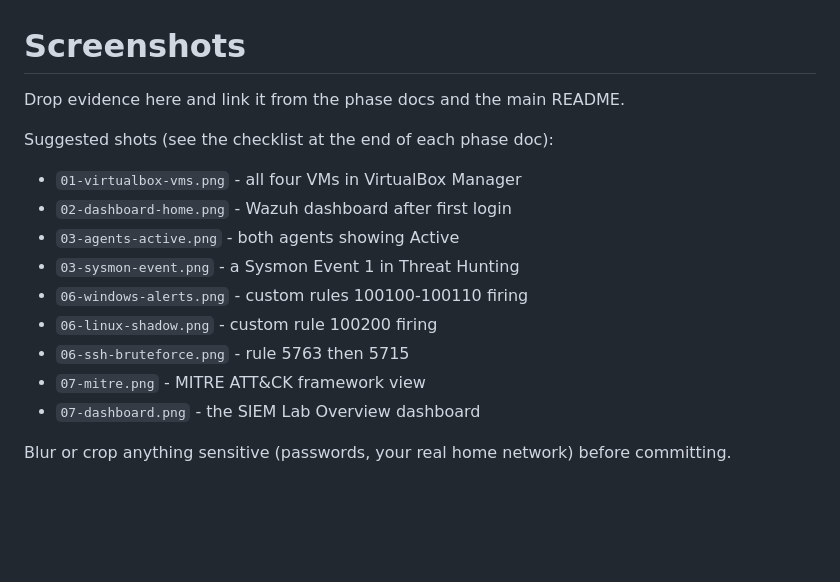
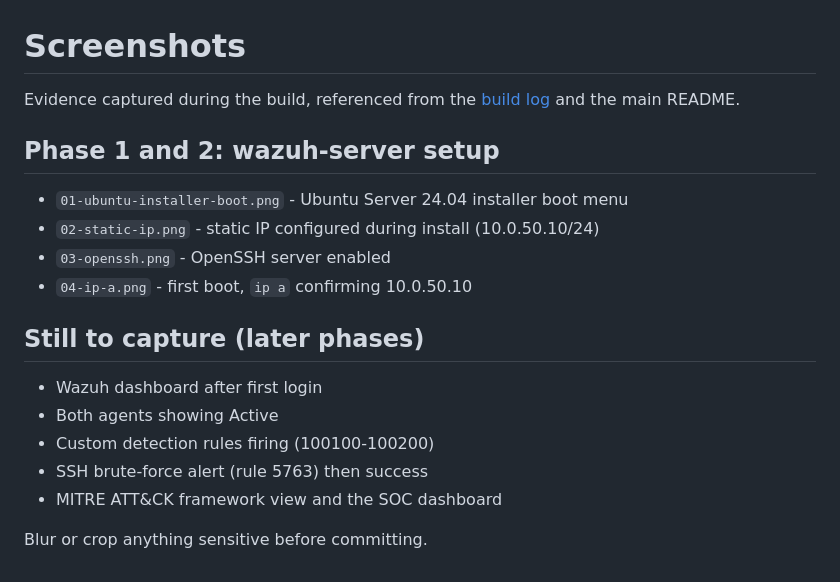
Before and after one commit to jn167/siem-log-analysis-lab, a Markdown page: screenshots/README.md, the part around the change. GitHub-like rendering; blank space fills up the shorter version.

Commit message:
Add Phase 1-2 setup screenshots to build log

```diff
--- a/screenshots/README.md
+++ b/screenshots/README.md
@@ -1,17 +1,20 @@
 # Screenshots
 
-Drop evidence here and link it from the phase docs and the main README.
+Evidence captured during the build, referenced from the [build log](../docs/build-log.md) and the main README.
 
-Suggested shots (see the checklist at the end of each phase doc):
+## Phase 1 and 2: wazuh-server setup
 
-- `01-virtualbox-vms.png` - all four VMs in VirtualBox Manager
-- `02-dashboard-home.png` - Wazuh dashboard after first login
-- `03-agents-active.png` - both agents showing Active
-- `03-sysmon-event.png` - a Sysmon Event 1 in Threat Hunting
-- `06-windows-alerts.png` - custom rules 100100-100110 firing
-- `06-linux-shadow.png` - custom rule 100200 firing
-- `06-ssh-bruteforce.png` - rule 5763 then 5715
-- `07-mitre.png` - MITRE ATT&CK framework view
-- `07-dashboard.png` - the SIEM Lab Overview dashboard
+- `01-ubuntu-installer-boot.png` - Ubuntu Server 24.04 installer boot menu
+- `02-static-ip.png` - static IP configured during install (10.0.50.10/24)
+- `03-openssh.png` - OpenSSH server enabled
+- `04-ip-a.png` - first boot, `ip a` confirming 10.0.50.10
 
-Blur or crop anything sensitive (passwords, your real home network) before committing.
+## Still to capture (later phases)
+
+- Wazuh dashboard after first login
+- Both agents showing Active
+- Custom detection rules firing (100100-100200)
+- SSH brute-force alert (rule 5763) then success
+- MITRE ATT&CK framework view and the SOC dashboard
+
+Blur or crop anything sensitive before committing.
```
Also changed, not shown: docs/build-log.md (+12 -0 lines), screenshots/01-ubuntu-installer-boot.png (added), screenshots/02-static-ip.png (added), screenshots/03-openssh.png (added), screenshots/04-ip-a.png (added).
